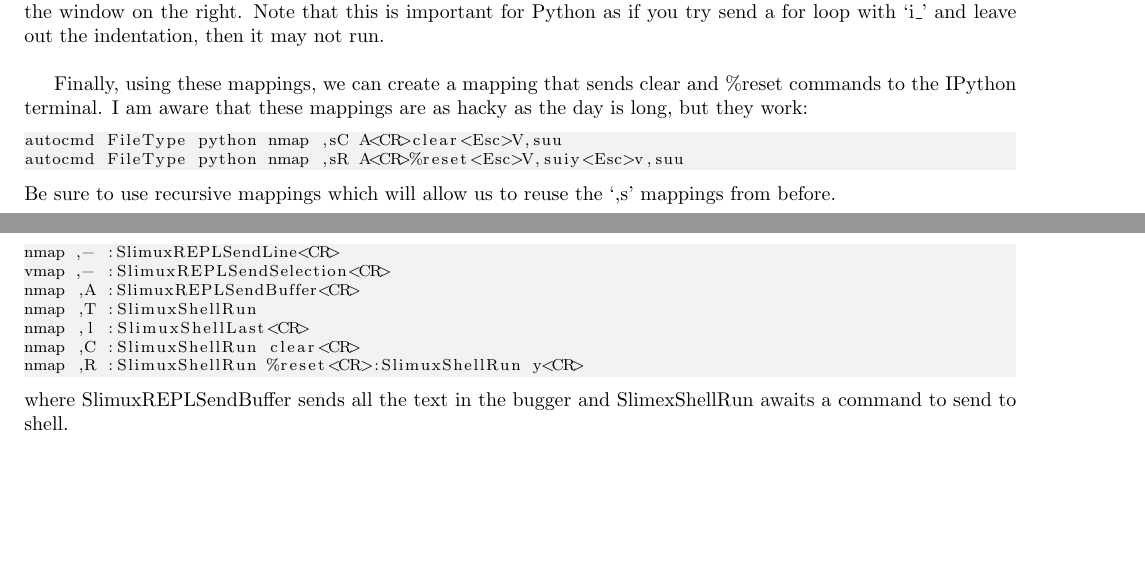
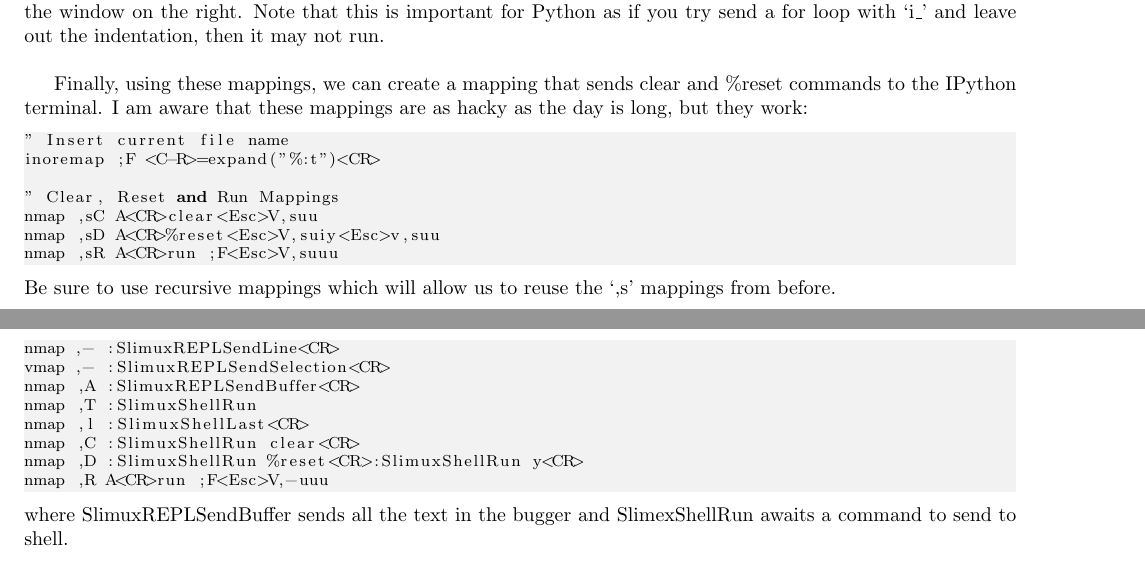
Before and after one commit to hwangoh/dotfiles, a LaTeX document (Workflow_Notes/Workflow_Notes.tex): two parts of pages 5 and 6 of 8, joined at a grey line, cut so that both start at the same text, the shorter picture padded with empty space. Compiled offline with pdfLaTeX.

Commit message:
updated Workflow_Notes

```diff
--- a/Workflow_Notes/Workflow_Notes.tex
+++ b/Workflow_Notes/Workflow_Notes.tex
@@ -348,8 +348,13 @@
 Finally, using these mappings, we can create a mapping that sends clear and \%reset commands to the IPython terminal. I
 am aware that these mappings are as hacky as the day is long, but they work:
 \begin{lstlisting}
-autocmd FileType python nmap ,sC A<CR>clear<Esc>V,suu
-autocmd FileType python nmap ,sR A<CR>%reset<Esc>V,suiy<Esc>v,suu
+" Insert current file name
+inoremap ;F <C-R>=expand("%:t")<CR>
+
+" Clear, Reset and Run Mappings
+nmap ,sC A<CR>clear<Esc>V,suu
+nmap ,sD A<CR>%reset<Esc>V,suiy<Esc>v,suu
+nmap ,sR A<CR>run ;F<Esc>V,suuu
 \end{lstlisting}
 Be sure to use recursive mappings which will allow us to reuse the `,s' mappings from before.
 
@@ -385,7 +390,8 @@
 nmap ,T :SlimuxShellRun
 nmap ,l :SlimuxShellLast<CR>
 nmap ,C :SlimuxShellRun clear<CR>
-nmap ,R :SlimuxShellRun %reset<CR>:SlimuxShellRun y<CR>
+nmap ,D :SlimuxShellRun %reset<CR>:SlimuxShellRun y<CR>
+nmap ,R A<CR>run ;F<Esc>V,-uuu
 \end{lstlisting}
 where SlimuxREPLSendBuffer sends all the text in the bugger and SlimexShellRun awaits a command to send to shell.
 
```
Also changed, not shown: Workflow_Notes/Workflow_Notes.pdf, 1 other file.
